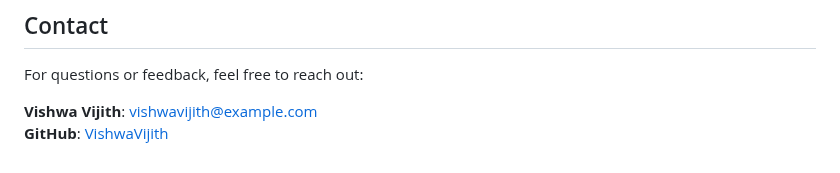
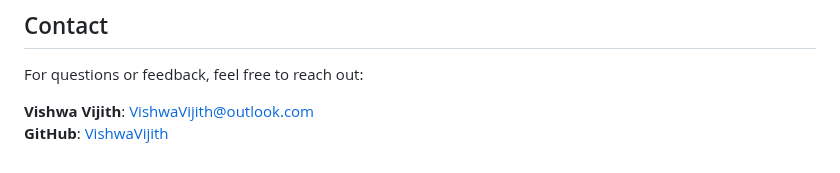
Before and after one commit to Vishwa-Vijith/PagePencil, a Markdown page: README.md, the part around the change. Drawn GitHub-style.

```diff
--- a/README.md
+++ b/README.md
@@ -162,5 +162,5 @@ This project is licensed under the MIT License. See the `LICENSE` file for detai
 ## Contact
 For questions or feedback, feel free to reach out:
 
-**Vishwa Vijith**: vishwavijith@example.com
+**Vishwa Vijith**: VishwaVijith@outlook.com
 **GitHub**: [VishwaVijith](https://github.com/VishwaVijith)
```
